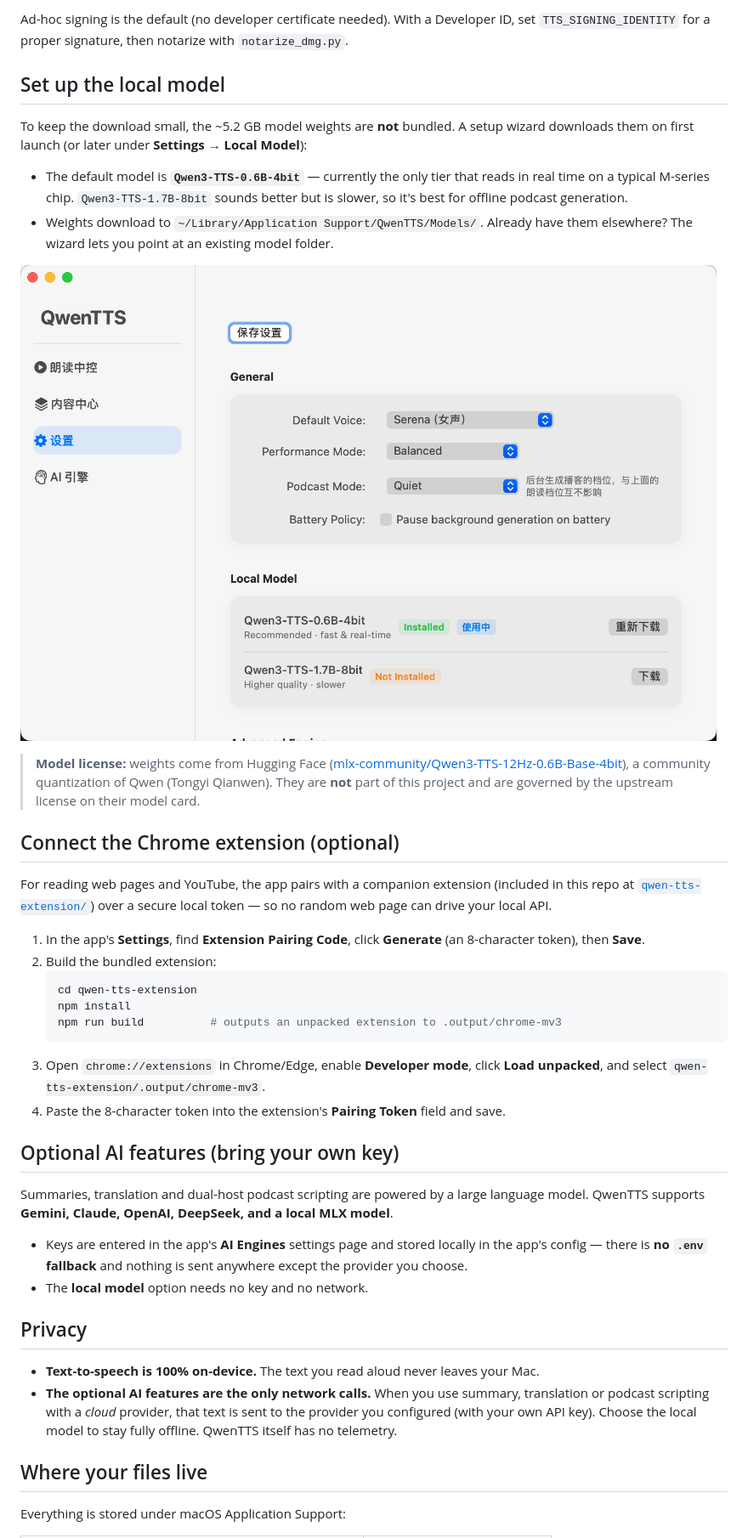
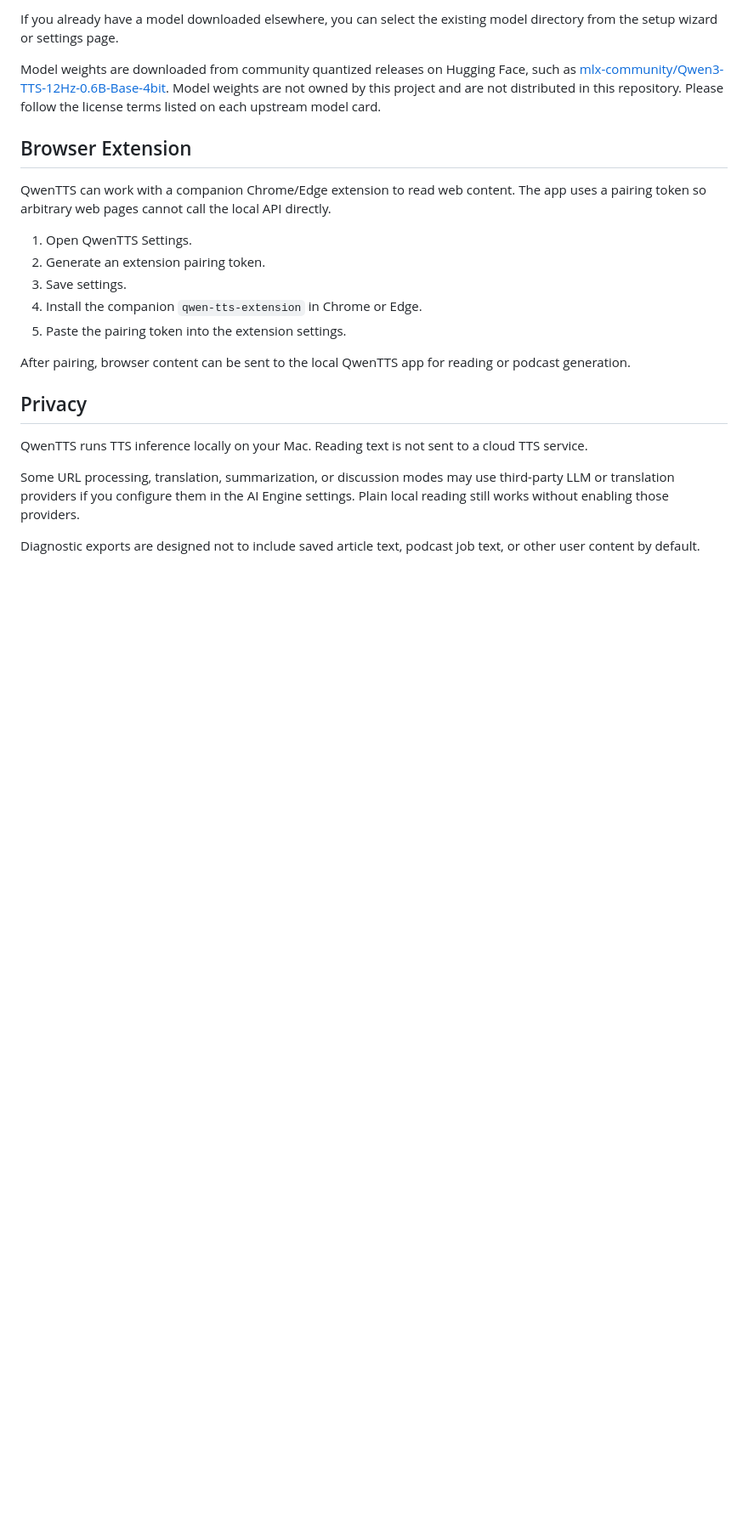
Before and after one commit to hfl112/QwenTTS-macOS, a Markdown page: README.md, the part around one of its changes. Shown at 85% size. GitHub-like rendering; blank space fills up the shorter version.

````diff
--- a/README.md
+++ b/README.md
@@ -92,63 +78,26 @@ python run_diagnostics.py dist/QwenTTS.app   # verifies the built bundle
 ```
 
-Ad-hoc signing is the default (no developer certificate needed). With a Developer ID,
-set `TTS_SIGNING_IDENTITY` for a proper signature, then notarize with `notarize_dmg.py`.
+If you already have a model downloaded elsewhere, you can select the existing model directory from the setup wizard or settings page.
 
-## Set up the local model
+Model weights are downloaded from community quantized releases on Hugging Face, such as [mlx-community/Qwen3-TTS-12Hz-0.6B-Base-4bit](https://huggingface.co/mlx-community/Qwen3-TTS-12Hz-0.6B-Base-4bit). Model weights are not owned by this project and are not distributed in this repository. Please follow the license terms listed on each upstream model card.
 
-To keep the download small, the ~5.2 GB model weights are **not** bundled. A setup
-wizard downloads them on first launch (or later under **Settings → Local Model**):
+## Browser Extension
 
-- The default model is **`Qwen3-TTS-0.6B-4bit`** — currently the only tier that reads
-  in real time on a typical M-series chip. `Qwen3-TTS-1.7B-8bit` sounds better but is
-  slower, so it's best for offline podcast generation.
-- Weights download to `~/Library/Application Support/QwenTTS/Models/`. Already have
-  them elsewhere? The wizard lets you point at an existing model folder.
+QwenTTS can work with a companion Chrome/Edge extension to read web content. The app uses a pairing token so arbitrary web pages cannot call the local API directly.
 
-![Settings with performance modes and local model management](docs/images/settings-local-model.png)
+1. Open QwenTTS Settings.
+2. Generate an extension pairing token.
+3. Save settings.
+4. Install the companion `qwen-tts-extension` in Chrome or Edge.
+5. Paste the pairing token into the extension settings.
 
-> **Model license:** weights come from Hugging Face
-> ([mlx-community/Qwen3-TTS-12Hz-0.6B-Base-4bit](https://huggingface.co/mlx-community/Qwen3-TTS-12Hz-0.6B-Base-4bit)),
-> a community quantization of Qwen (Tongyi Qianwen). They are **not** part of this
-> project and are governed by the upstream license on their model card.
-
-## Connect the Chrome extension (optional)
-
-For reading web pages and YouTube, the app pairs with a companion extension
-(included in this repo at [`qwen-tts-extension/`](./qwen-tts-extension)) over a
-secure local token — so no random web page can drive your local API.
-
-1. In the app's **Settings**, find **Extension Pairing Code**, click **Generate**
-   (an 8-character token), then **Save**.
-2. Build the bundled extension:
-   ```bash
-   cd qwen-tts-extension
-   npm install
-   npm run build          # outputs an unpacked extension to .output/chrome-mv3
-   ```
-3. Open `chrome://extensions` in Chrome/Edge, enable **Developer mode**, click
-   **Load unpacked**, and select `qwen-tts-extension/.output/chrome-mv3`.
-4. Paste the 8-character token into the extension's **Pairing Token** field and save.
-
-## Optional AI features (bring your own key)
-
-Summaries, translation and dual-host podcast scripting are powered by a large language
-model. QwenTTS supports **Gemini, Claude, OpenAI, DeepSeek, and a local MLX model**.
-
-- Keys are entered in the app's **AI Engines** settings page and stored locally in the
-  app's config — there is **no `.env` fallback** and nothing is sent anywhere except the
-  provider you choose.
-- The **local model** option needs no key and no network.
+After pairing, browser content can be sent to the local QwenTTS app for reading or podcast generation.
 
 ## Privacy
 
-- **Text-to-speech is 100% on-device.** The text you read aloud never leaves your Mac.
-- **The optional AI features are the only network calls.** When you use summary,
-  translation or podcast scripting with a *cloud* provider, that text is sent to the
-  provider you configured (with your own API key). Choose the local model to stay fully
-  offline. QwenTTS itself has no telemetry.
+QwenTTS runs TTS inference locally on your Mac. Reading text is not sent to a cloud TTS service.
 
-## Where your files live
+Some URL processing, translation, summarization, or discussion modes may use third-party LLM or translation providers if you configure them in the AI Engine settings. Plain local reading still works without enabling those providers.
 
-Everything is stored under macOS Application Support:
+Diagnostic exports are designed not to include saved article text, podcast job text, or other user content by default.
 
````
Also changed, not shown: other parts of README.md (+78 -83 lines), README.en.md (deleted, +0 -135 lines), README.zh-CN.md (+2 -0 lines).
